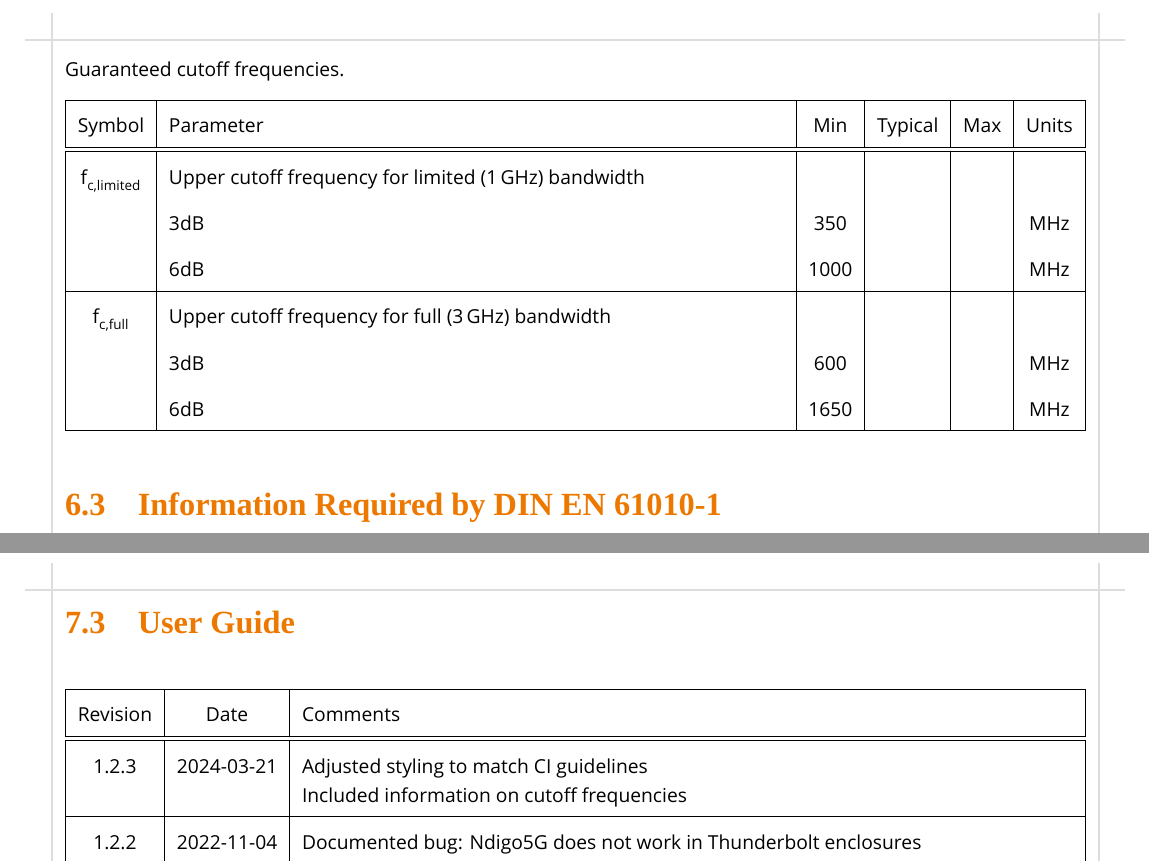
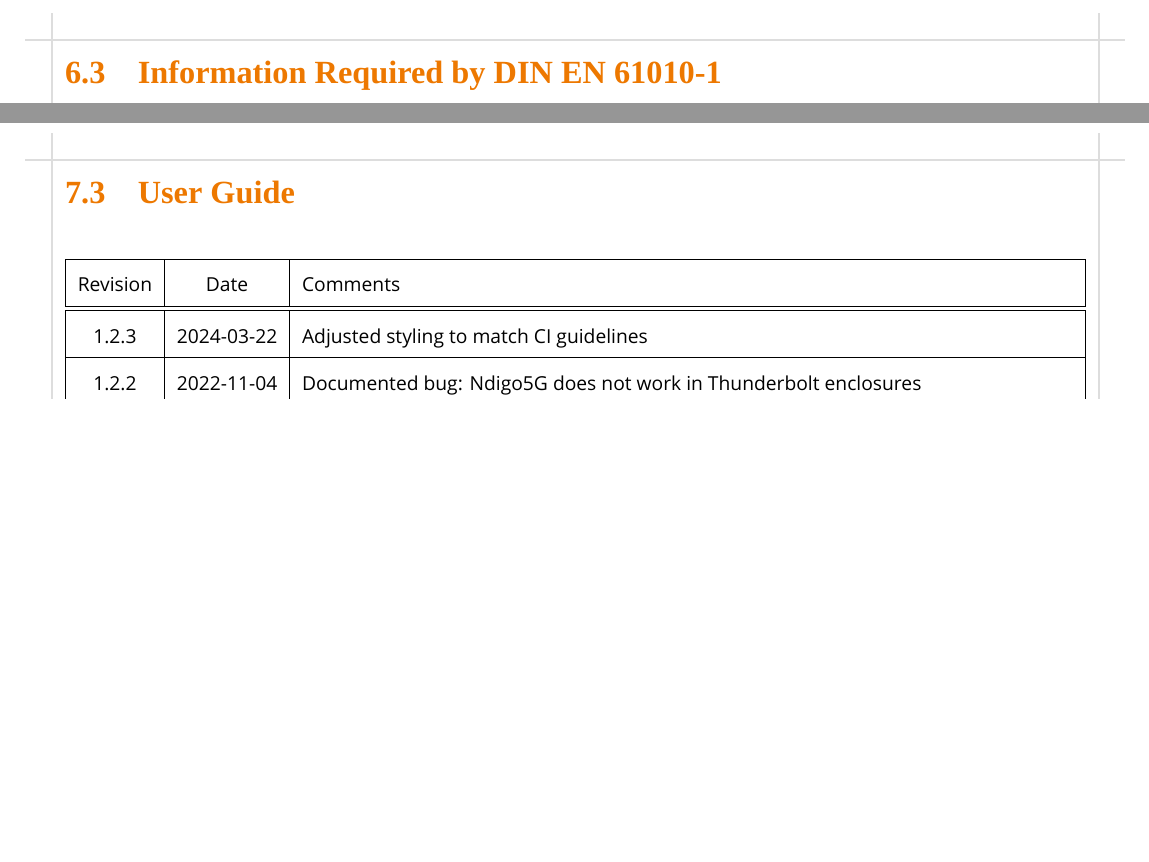
Before and after one commit to cronologic-de/ug_ndigo5g, a LaTeX document (Ndigo_User.tex, which reads Ndigo_Tech.tex, Ndigo_UGRev.tex): two parts of pages 49 and 53 of 53 before the commit and two parts of pages 49 and 52 of 52 after it, joined at a grey line, cut at the place of the change, the shorter picture padded with empty space. Compiled offline with XeLaTeX; a missing font is replaced by an installed copy or a similar font.

Commit message:
pushed guaranteed-cutoff-frequencies to Rev1.2.4

```diff
--- a/Ndigo_Tech.tex
+++ b/Ndigo_Tech.tex
@@ -185,19 +185,3 @@ Input Passband: 4.5\,MHz to 950\,MHz.\par
 		\end{tabularx}
 
 		\clearpage
-
-		Guaranteed cutoff frequencies.
-
-		\begin{tabularx}{\textwidth}{|c|X|c|c|c|c|}
-			\hline
-			Symbol & Parameter & Min & Typical & Max & Units\\
-			\hline\hline
-			f\subscript{c,limited}& Upper cutoff frequency for limited (1\,GHz) bandwidth&&&& \\
-			&3dB& 350 &&& MHz\\
-			&6dB& 1000 &&& MHz\\
-			\hline
-			f\subscript{c,full}& Upper cutoff frequency for full (3\,GHz) bandwidth &&&& \\
-			&3dB& 600 &&& MHz\\
-			&6dB& 1650 &&& MHz\\
-			\hline
-		\end{tabularx}
--- a/Ndigo_UGRev.tex
+++ b/Ndigo_UGRev.tex
@@ -7,9 +7,8 @@
     \hline
     Revision & Date & Comments\\
     \hline\hline
-    \hypertarget{ugrev}{1.2.3} & 2024-03-21 &
-        Adjusted styling to match CI guidelines  \newline
-        Included information on cutoff frequencies
+    \hypertarget{ugrev}{1.2.3} & 2024-03-22 &
+        Adjusted styling to match CI guidelines
     \\
     \hline
     1.2.2 & 2022-11-04 &
--- a/Ndigo_User.tex
+++ b/Ndigo_User.tex
@@ -8,7 +8,7 @@
 %%% set fonts and colors according to CI styleguide
 \definecolor{lbcolor}{gray}{0.9} % background of code listings
 
-\newcommand{\ugrev}{1.2.3rc} % also update in NdigoUGRev.tex
+\newcommand{\ugrev}{1.2.3} % also update in NdigoUGRev.tex
 
 \title{Ndigo5G-10 -- User Guide, Rev. \ugrev}
 \author{cronologic GmbH & Co. KG}
```
